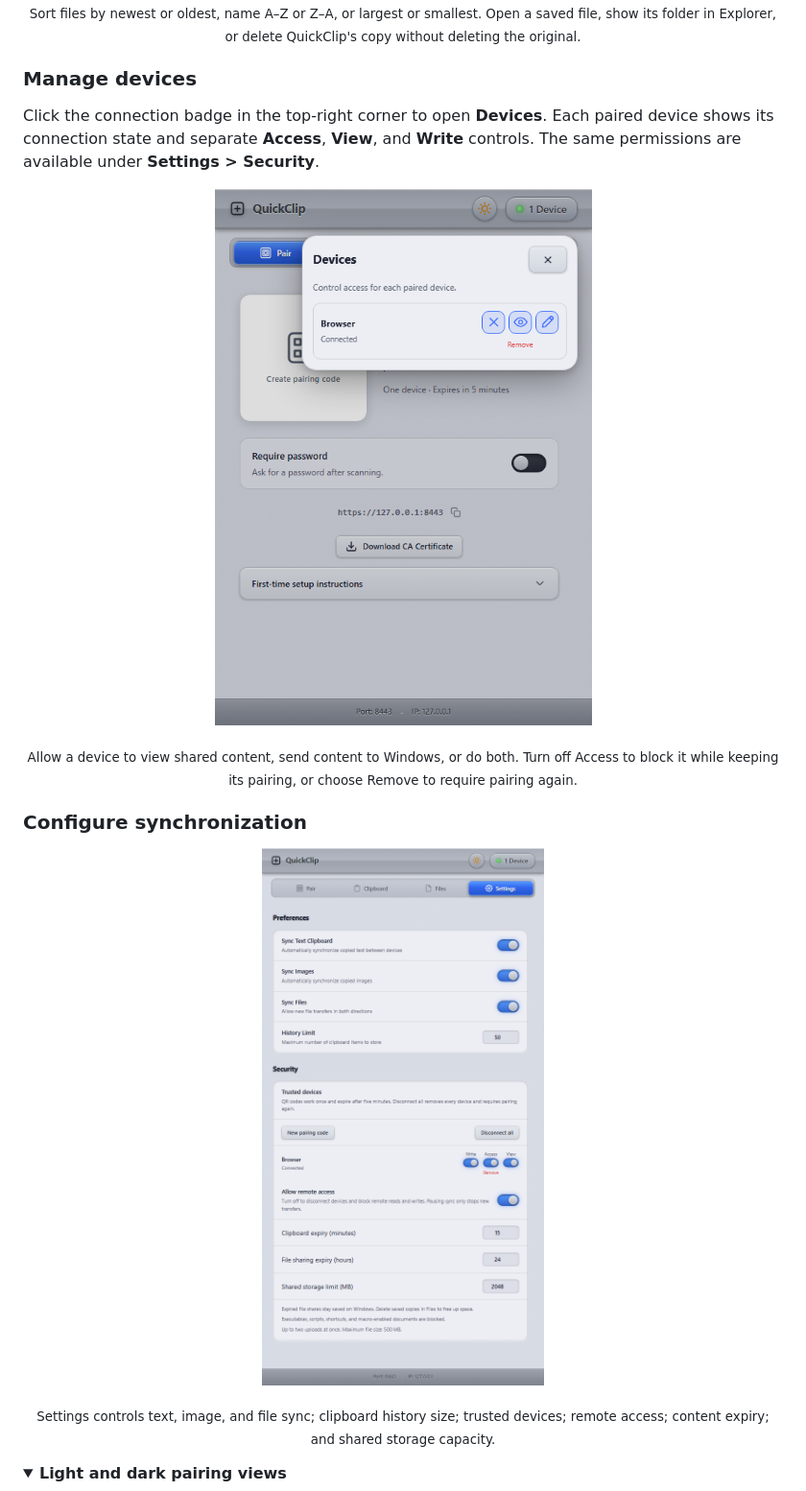
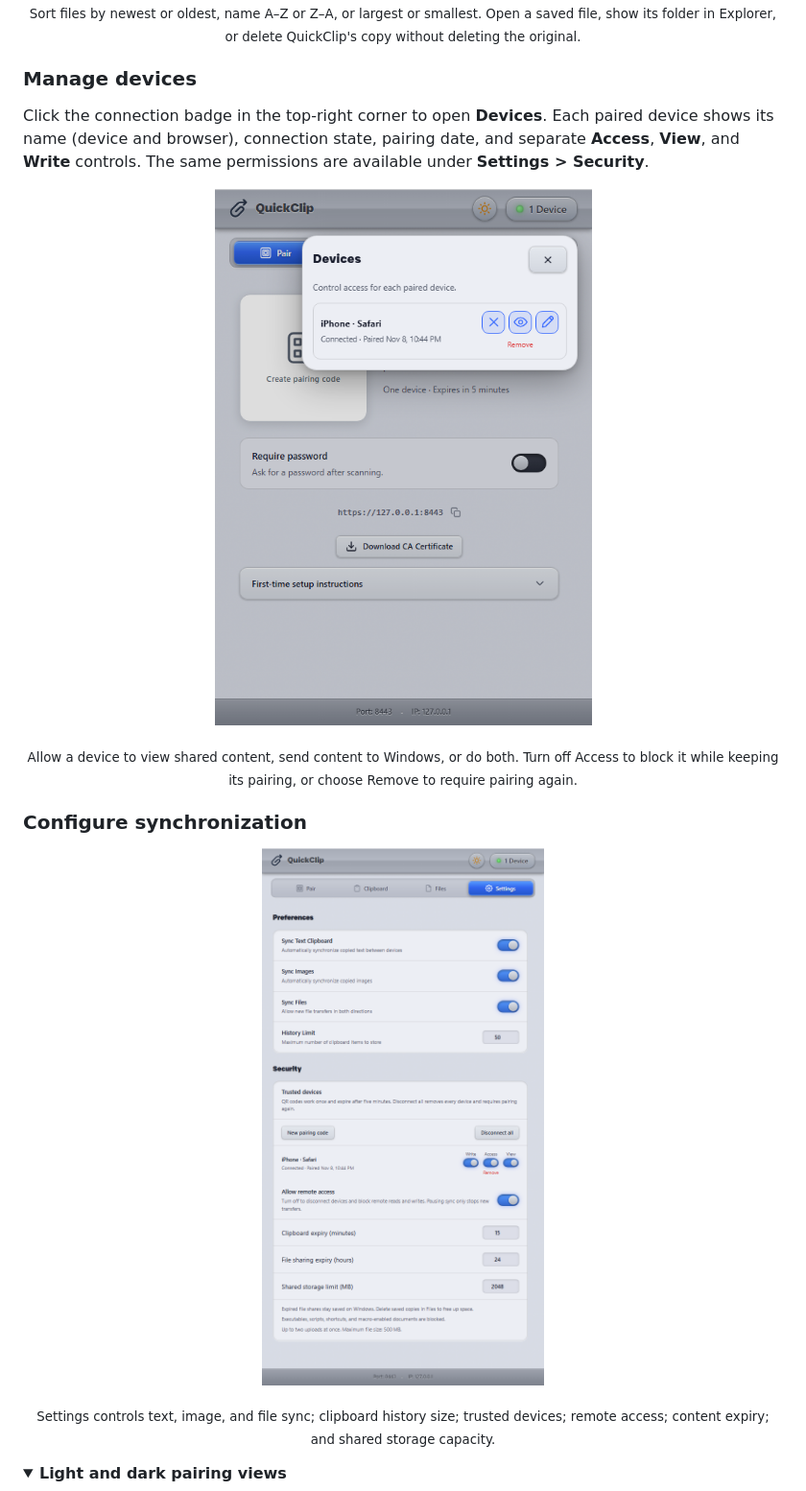
Before and after one commit to shimshiam/QuickClip, a Markdown page: README.md, the part around the change printed below. Shown: that part at 96% size. Rendered like a GitHub page; pictures changed too: assets/readme/windows-device-permissions.png, assets/readme/windows-settings-current.png; folded sections open.

```diff
--- a/README.md
+++ b/README.md
@@ -115,6 +117,6 @@ Files uploaded from the phone are stored under QuickClip's per-user `runtime/rec
 
 ### Manage devices
 
-Click the connection badge in the top-right corner to open **Devices**. Each paired device shows its connection state and separate **Access**, **View**, and **Write** controls. The same permissions are available under **Settings > Security**.
+Click the connection badge in the top-right corner to open **Devices**. Each paired device shows its name (device and browser), connection state, pairing date, and separate **Access**, **View**, and **Write** controls. The same permissions are available under **Settings > Security**.
 
 <p align="center">
```
Also changed, not shown: other parts of README.md (+4 -2 lines), assets/readme/windows-password-device-review.png.
